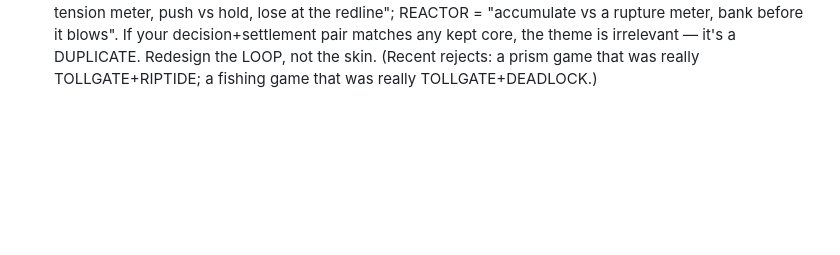
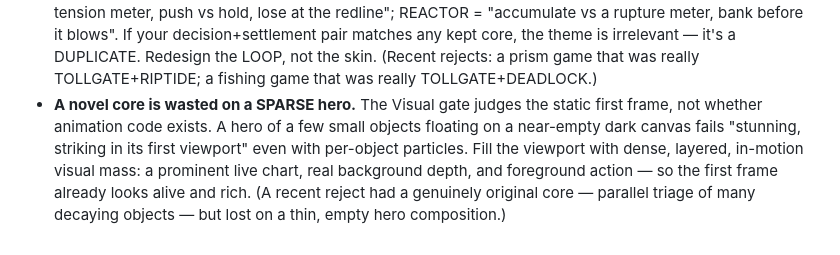
Before and after one commit to kavehmz/theloop, a Markdown page: ITERATION.md, the part around the change. GitHub-like rendering; blank space fills up the shorter version.

Commit message:
tuning: require a dense, in-motion hero — the visual gate judges the static first frame

```diff
--- a/ITERATION.md
+++ b/ITERATION.md
@@ -94,3 +94,10 @@ or edit any other file.
   before it blows". If your decision+settlement pair matches any kept core, the theme is
   irrelevant — it's a DUPLICATE. Redesign the LOOP, not the skin. (Recent rejects: a prism game
   that was really TOLLGATE+RIPTIDE; a fishing game that was really TOLLGATE+DEADLOCK.)
+- **A novel core is wasted on a SPARSE hero.** The Visual gate judges the static first frame,
+  not whether animation code exists. A hero of a few small objects floating on a near-empty
+  dark canvas fails "stunning, striking in its first viewport" even with per-object particles.
+  Fill the viewport with dense, layered, in-motion visual mass: a prominent live chart, real
+  background depth, and foreground action — so the first frame already looks alive and rich.
+  (A recent reject had a genuinely original core — parallel triage of many decaying objects —
+  but lost on a thin, empty hero composition.)
```
